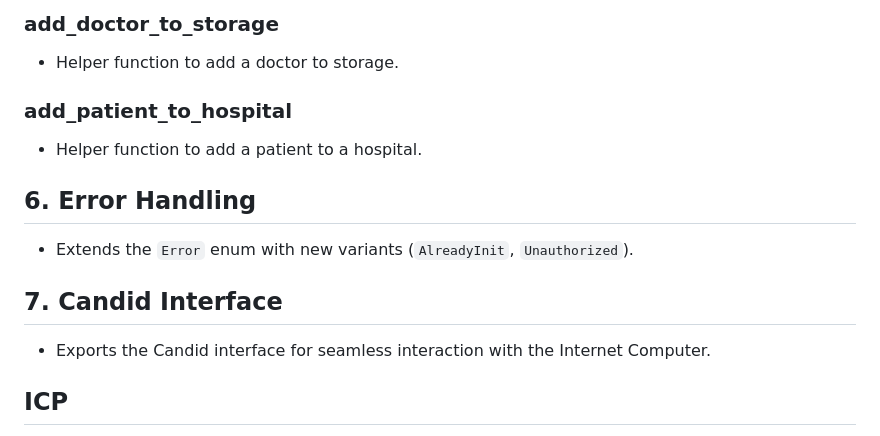
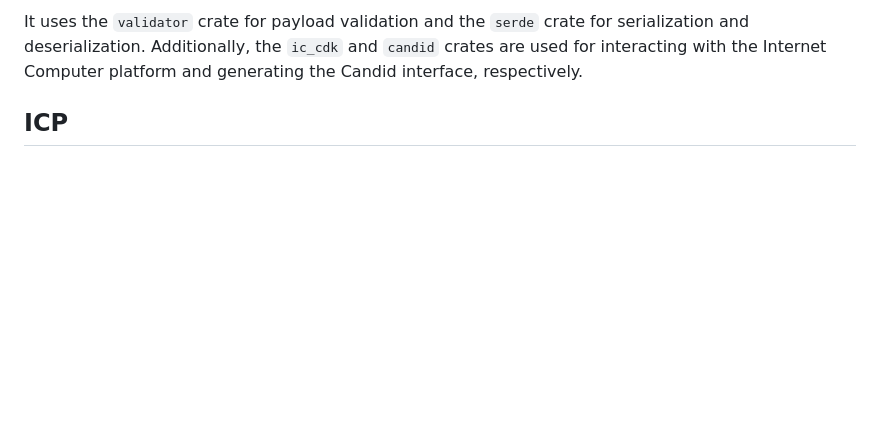
Before and after one commit to danielkiprotich/social-feed-contract, a Markdown page: README.md, the part around the change printed below. GitHub-like rendering; blank space fills up the shorter version.

```diff
--- a/README.md
+++ b/README.md
@@ -71,18 +48,4 @@ This ICP smart contract allows Patient to manage access to their medical History
-### add_doctor_to_storage
-
-- Helper function to add a doctor to storage.
-
-### add_patient_to_hospital
-
-- Helper function to add a patient to a hospital.
-
-## 6. Error Handling
-
-- Extends the `Error` enum with new variants (`AlreadyInit`, `Unauthorized`).
-
-## 7. Candid Interface
-
-- Exports the Candid interface for seamless interaction with the Internet Computer.
+It uses the `validator` crate for payload validation and the `serde` crate for serialization and deserialization. Additionally, the `ic_cdk` and `candid` crates are used for interacting with the Internet Computer platform and generating the Candid interface, respectively.
 
 ## ICP
 
```
Also changed, not shown: other parts of README.md (+36 -59 lines).
